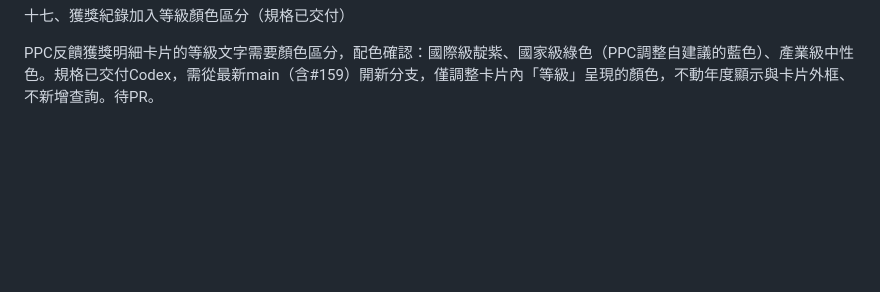
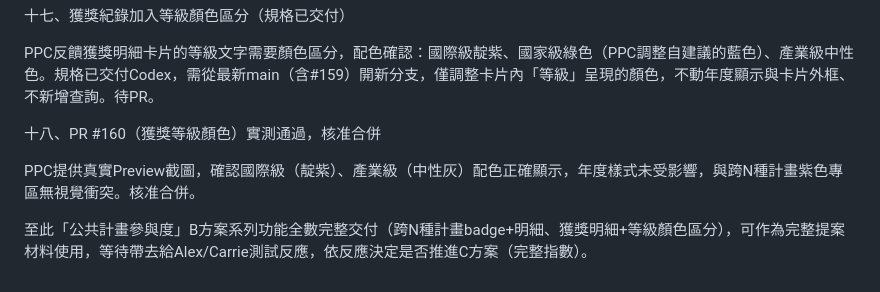
Before and after one commit to Pcc329/weekly-report, a Markdown page: status.md, the part around the change. GitHub-like rendering; blank space fills up the shorter version.

```diff
--- a/status.md
+++ b/status.md
@@ -234,3 +234,10 @@ Claude比對實際diff確認：awards查詢僅擴充SELECT欄位（award_name/aw
 十七、獲獎紀錄加入等級顏色區分（規格已交付）
 
 PPC反饋獲獎明細卡片的等級文字需要顏色區分，配色確認：國際級靛紫、國家級綠色（PPC調整自建議的藍色）、產業級中性色。規格已交付Codex，需從最新main（含#159）開新分支，僅調整卡片內「等級」呈現的顏色，不動年度顯示與卡片外框、不新增查詢。待PR。
+
+
+十八、PR #160（獲獎等級顏色）實測通過，核准合併
+
+PPC提供真實Preview截圖，確認國際級（靛紫）、產業級（中性灰）配色正確顯示，年度樣式未受影響，與跨N種計畫紫色專區無視覺衝突。核准合併。
+
+至此「公共計畫參與度」B方案系列功能全數完整交付（跨N種計畫badge+明細、獲獎明細+等級顏色區分），可作為完整提案材料使用，等待帶去給Alex/Carrie測試反應，依反應決定是否推進C方案（完整指數）。
```
